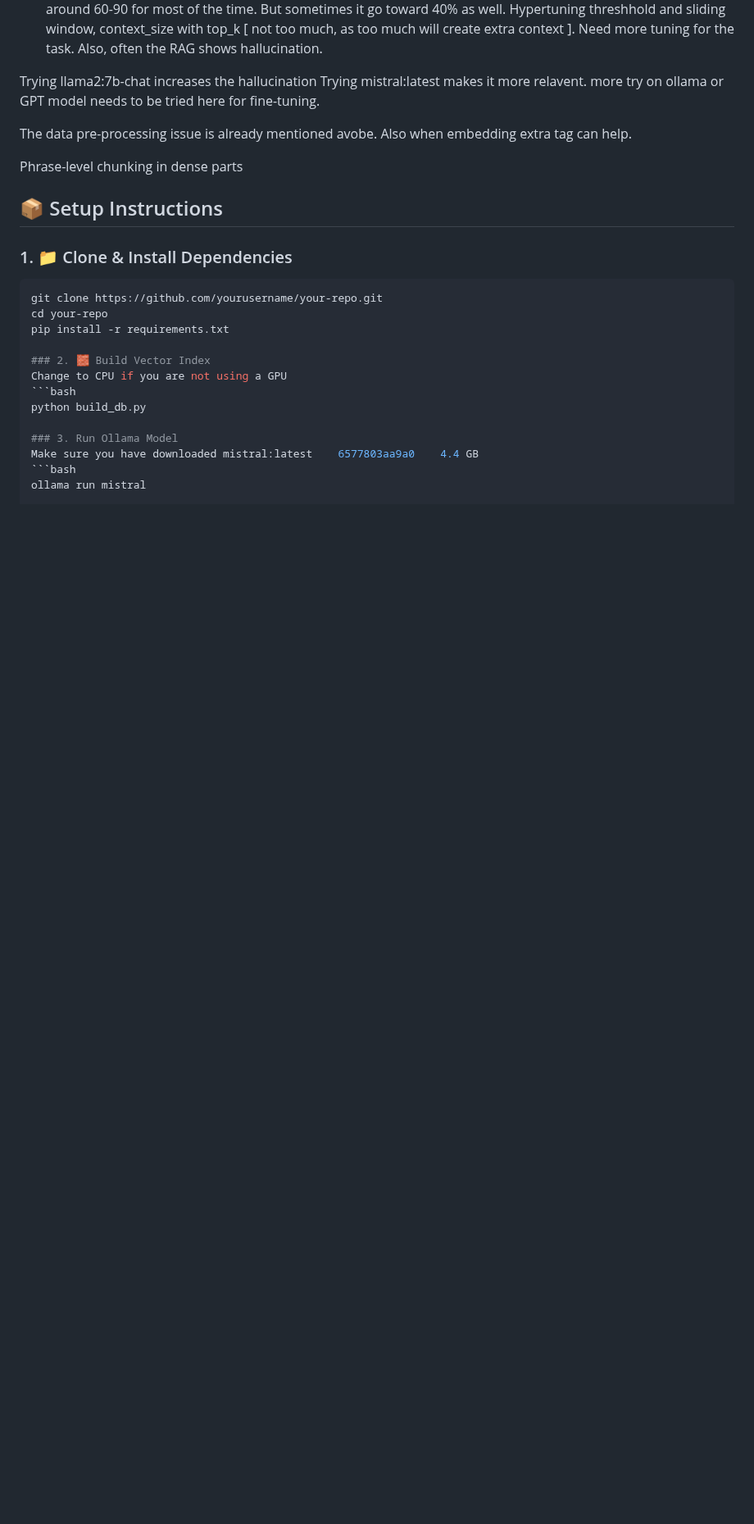
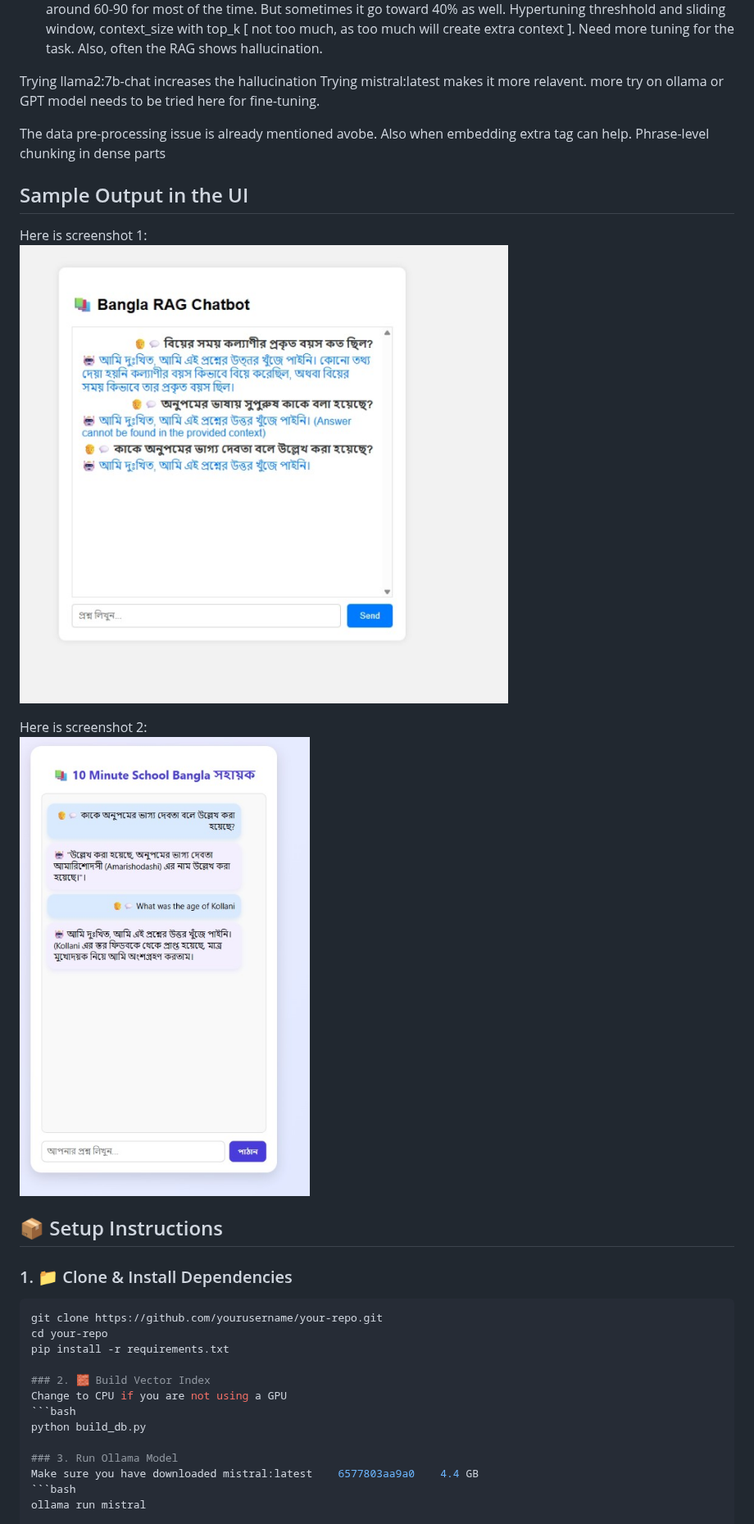
Before and after one commit to RoaringRoyel/Simple-Multilingual-Retrieval-Augmented-Generation-RAG-System, a Markdown page: README.md, the part around one of its changes. Shown at 82% size. Drawn GitHub-style; blank space fills up the shorter version.

```diff
--- a/README.md
+++ b/README.md
@@ -103,9 +105,17 @@ more try on ollama or GPT model needs to be tried here for fine-tuning.
 
 The data pre-processing issue is already mentioned avobe.
 Also when embedding extra tag can help.
+Phrase-level chunking in dense parts
+
+## Sample Output in the UI
+
+Here is screenshot 1:
+![Screenshot 1](ss1.jpg)
+
+Here is screenshot 2:
+![Screenshot 2](ss2.jpg)
 
 
-Phrase-level chunking in dense parts
 ## 📦 Setup Instructions
 
 ### 1. 📁 Clone & Install Dependencies
```
Also changed, not shown: other parts of README.md (+3 -1 lines).
